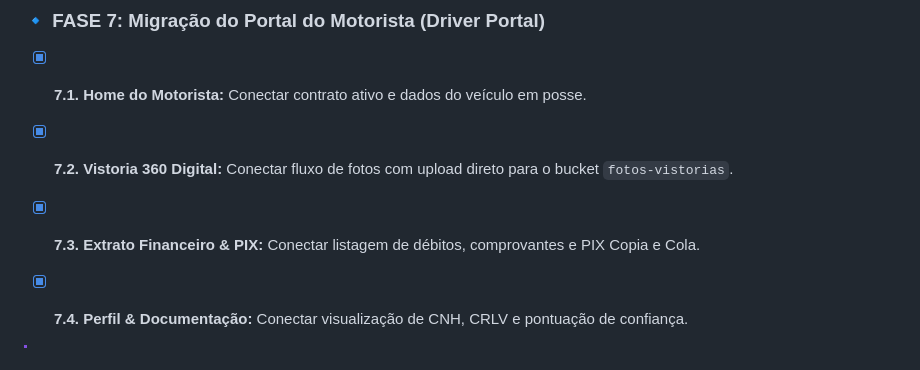
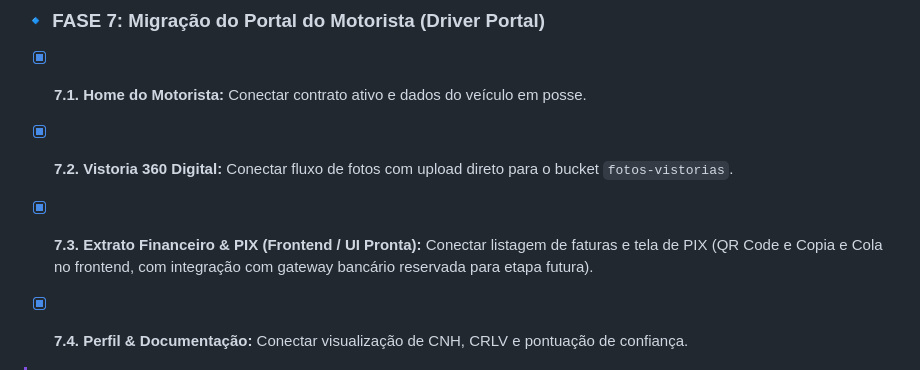
Before and after one commit to tallesdss/gestaodefrota, a Markdown page: backendplano.md, the part around the change. GitHub-like rendering.

Commit message:
FASE 7 ; 2

```diff
--- a/backendplano.md
+++ b/backendplano.md
@@ -812,7 +812,7 @@ USING (public.eh_gestor_ou_admin());
 ### 🔹 FASE 7: Migração do Portal do Motorista (Driver Portal)
 - [x] **7.1. Home do Motorista:** Conectar contrato ativo e dados do veículo em posse.
 - [x] **7.2. Vistoria 360 Digital:** Conectar fluxo de fotos com upload direto para o bucket `fotos-vistorias`.
-- [x] **7.3. Extrato Financeiro & PIX:** Conectar listagem de débitos, comprovantes e PIX Copia e Cola.
+- [x] **7.3. Extrato Financeiro & PIX (Frontend / UI Pronta):** Conectar listagem de faturas e tela de PIX (QR Code e Copia e Cola no frontend, com integração com gateway bancário reservada para etapa futura).
 - [x] **7.4. Perfil & Documentação:** Conectar visualização de CNH, CRLV e pontuação de confiança.
 
 
```
